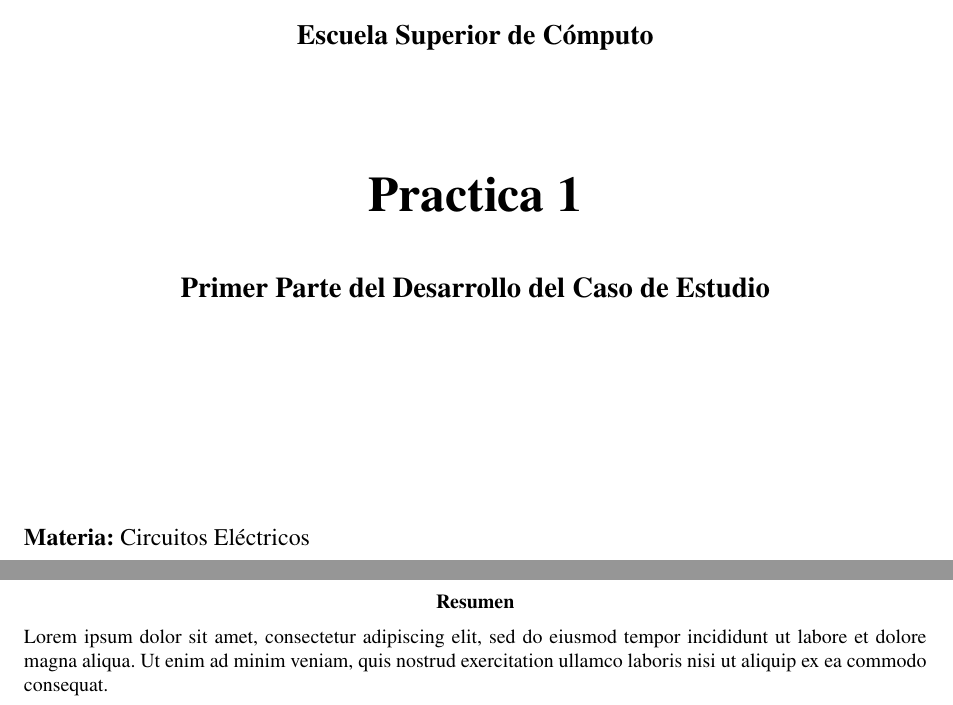
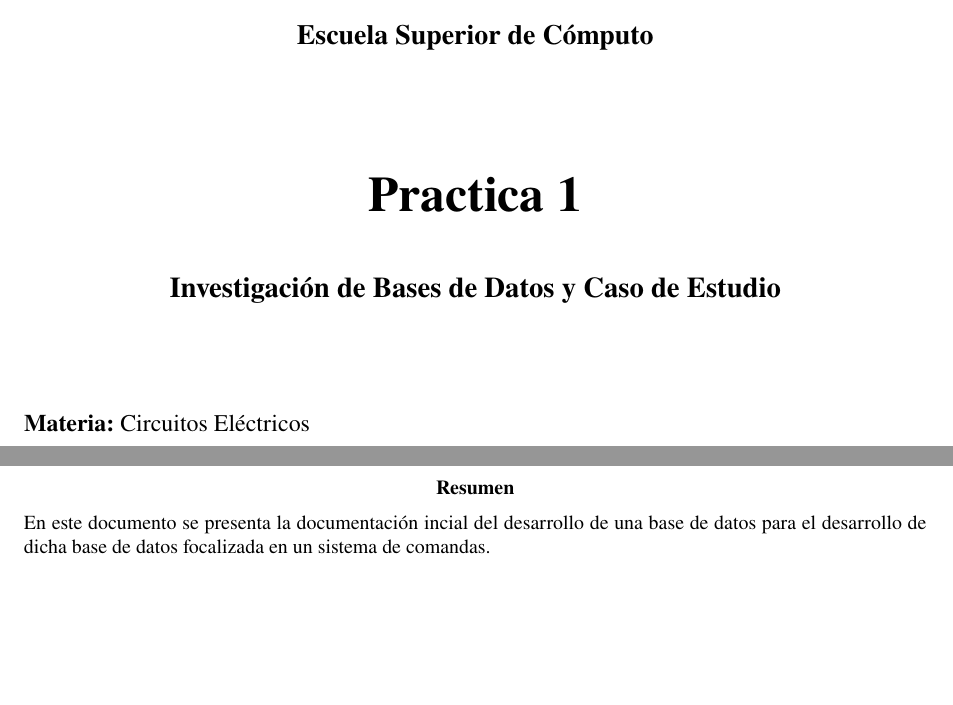
Before and after one commit to Actronix09/practica1-bd, a LaTeX paper (docs/LaTeX/Practica 1.tex, which reads docs/LaTeX/Secciones/Portada.tex, docs/LaTeX/Secciones/Resumen.tex): two parts of pages 1 and 2 of 7, joined at a grey line, cut so that both start at the same text, the shorter picture padded with empty space. Compiled offline with pdfLaTeX.

Commit message:
Pulido Previo de División de Ramas

```diff
--- a/docs/LaTeX/Secciones/Portada.tex
+++ b/docs/LaTeX/Secciones/Portada.tex
@@ -24,11 +24,8 @@
     \vspace{0.5cm}
 
     %Subtitulo
-    {\Large\textbf{Primer Parte del Desarrollo del Caso de Estudio}\par}
+    {\Large\textbf{Investigación de Bases de Datos y Caso de Estudio}\par}
     \vspace*{1.5cm}
-
-
-    \vspace{2cm}
 
     % Información de la materia
     \begin{flushleft}
--- a/docs/LaTeX/Secciones/Resumen.tex
+++ b/docs/LaTeX/Secciones/Resumen.tex
@@ -1,7 +1,7 @@
 \newpage
 \begin{abstract}
 
-   Lorem ipsum dolor sit amet, consectetur adipiscing elit, sed do eiusmod tempor incididunt ut labore et dolore magna aliqua. Ut enim ad minim veniam, quis nostrud exercitation ullamco laboris nisi ut aliquip ex ea commodo consequat.
+   En este documento se presenta la documentación incial del desarrollo de una base de datos para el desarrollo de dicha base de datos focalizada en un sistema de comandas.
 
 \end{abstract}
 \thispagestyle{empty}
```
Also changed, not shown: docs/LaTeX/Secciones/Introduccion.tex (+0 -1 lines).
